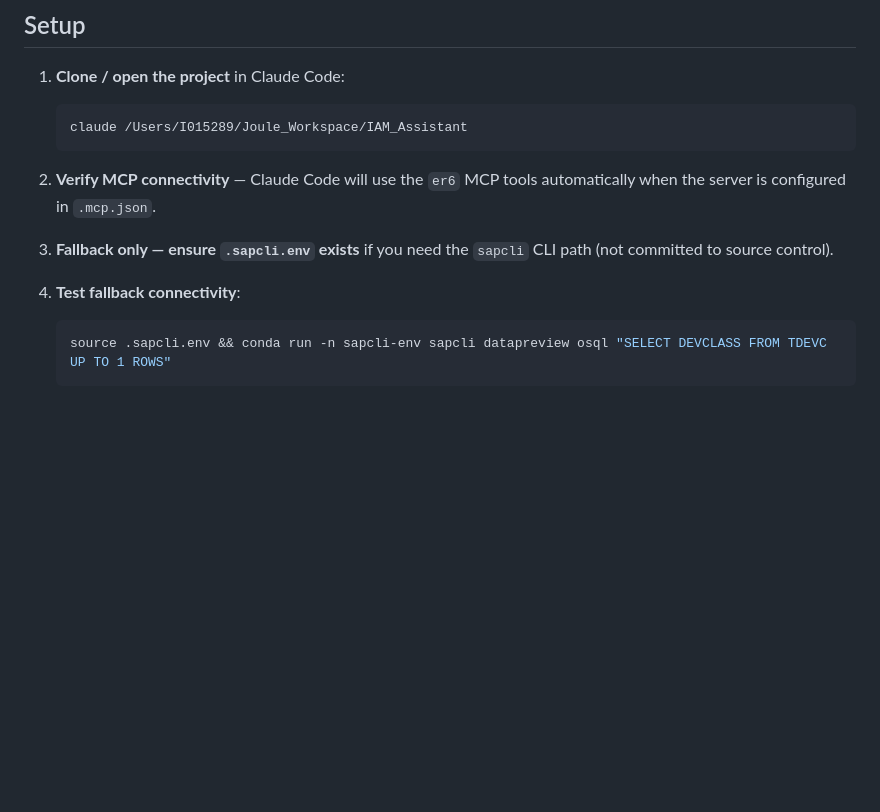
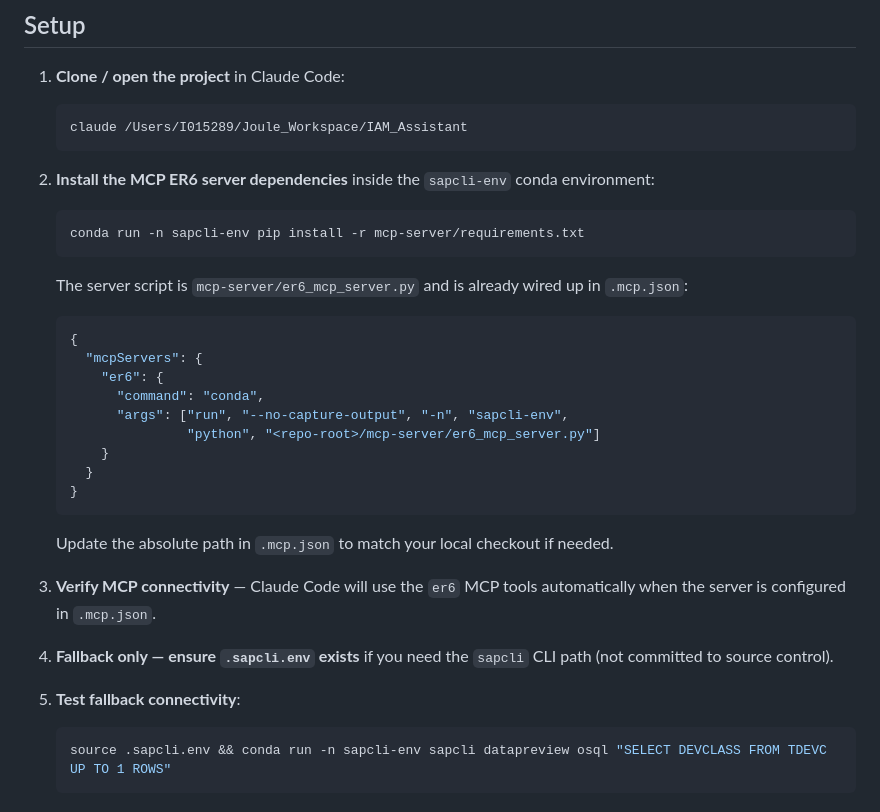
Before and after one commit to i015289/IAM-Assistant, a Markdown page: README.md, the part around the change. Rendered like a GitHub page; blank space fills up the shorter version.

Commit message:
Update install mcp er6 step in README

````diff
--- a/README.md
+++ b/README.md
@@ -22,11 +22,29 @@ This project lets you run natural-language IAM investigations against live ER6 d
    claude /Users/I015289/Joule_Workspace/IAM_Assistant
    ```
 
-2. **Verify MCP connectivity** — Claude Code will use the `er6` MCP tools automatically when the server is configured in `.mcp.json`.
+2. **Install the MCP ER6 server dependencies** inside the `sapcli-env` conda environment:
+   ```bash
+   conda run -n sapcli-env pip install -r mcp-server/requirements.txt
+   ```
+   The server script is `mcp-server/er6_mcp_server.py` and is already wired up in `.mcp.json`:
+   ```json
+   {
+     "mcpServers": {
+       "er6": {
+         "command": "conda",
+         "args": ["run", "--no-capture-output", "-n", "sapcli-env",
+                  "python", "<repo-root>/mcp-server/er6_mcp_server.py"]
+       }
+     }
+   }
+   ```
+   Update the absolute path in `.mcp.json` to match your local checkout if needed.
 
-3. **Fallback only — ensure `.sapcli.env` exists** if you need the `sapcli` CLI path (not committed to source control).
+3. **Verify MCP connectivity** — Claude Code will use the `er6` MCP tools automatically when the server is configured in `.mcp.json`.
 
-4. **Test fallback connectivity**:
+4. **Fallback only — ensure `.sapcli.env` exists** if you need the `sapcli` CLI path (not committed to source control).
+
+5. **Test fallback connectivity**:
    ```bash
    source .sapcli.env && conda run -n sapcli-env sapcli datapreview osql "SELECT DEVCLASS FROM TDEVC UP TO 1 ROWS"
    ```
````
